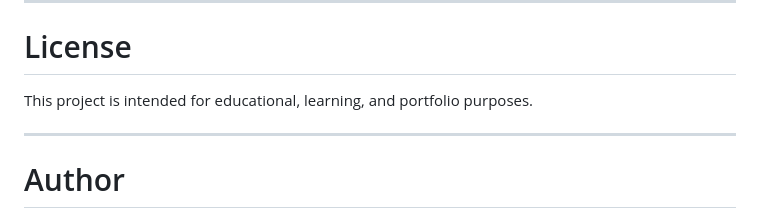
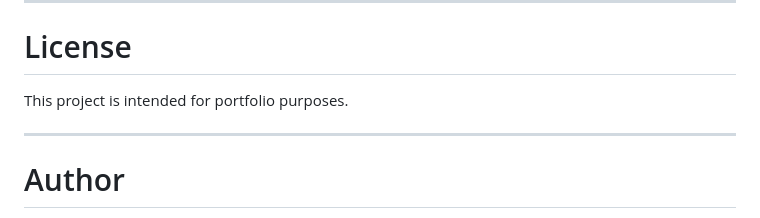
Before and after one commit to lazarustanaka11/garage-ai, a Markdown page: README.md, the part around the change. GitHub-like rendering.

```diff
--- a/README.md
+++ b/README.md
@@ -362,7 +362,7 @@ Screenshots will be added as the project evolves.
 
 # License
 
-This project is intended for educational, learning, and portfolio purposes.
+This project is intended for portfolio purposes.
 
 ---
 
```
